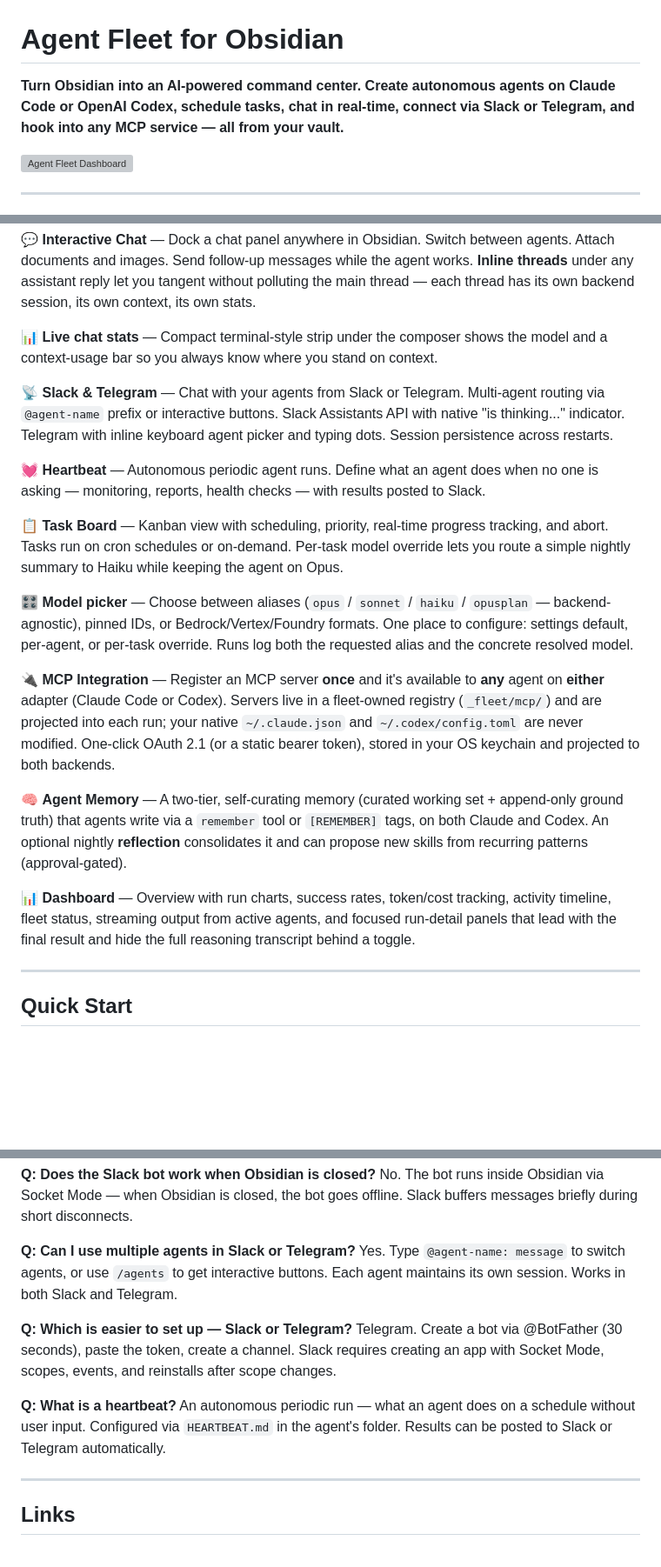
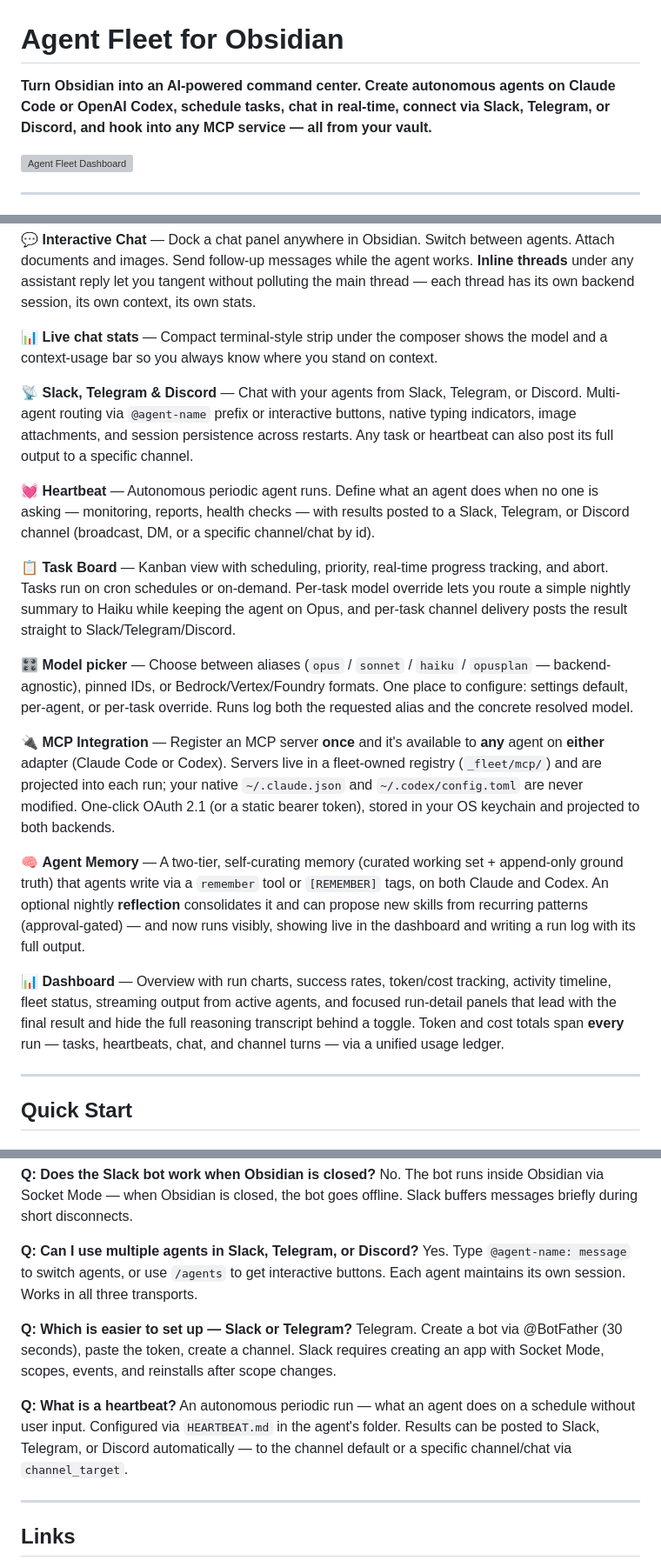
Before and after one commit to denberek/obsidian-agent-fleet, a Markdown page: README.md, 3 parts joined by grey strips. Shown at 87% size. Rendered like a GitHub page; blank space fills up the shorter version; grey boxes are pictures that could not be loaded.

Commit message:
docs: README — Discord, per-task/heartbeat channel targeting, reflection visibility, usage tracking, Enter-to-send

```diff
--- a/README.md
+++ b/README.md
@@ -1,6 +1,6 @@
 # Agent Fleet for Obsidian
 
-**Turn Obsidian into an AI-powered command center. Create autonomous agents on Claude Code or OpenAI Codex, schedule tasks, chat in real-time, connect via Slack or Telegram, and hook into any MCP service — all from your vault.**
+**Turn Obsidian into an AI-powered command center. Create autonomous agents on Claude Code or OpenAI Codex, schedule tasks, chat in real-time, connect via Slack, Telegram, or Discord, and hook into any MCP service — all from your vault.**
 
 ![Agent Fleet Dashboard](screenshot.png)
 
@@ -22,19 +22,19 @@ Agent Fleet is an Obsidian plugin that lets you build, configure, and run AI age
 
 📊 **Live chat stats** — Compact terminal-style strip under the composer shows the model and a context-usage bar so you always know where you stand on context.
 
-📡 **Slack & Telegram** — Chat with your agents from Slack or Telegram. Multi-agent routing via `@agent-name` prefix or interactive buttons. Slack Assistants API with native "is thinking..." indicator. Telegram with inline keyboard agent picker and typing dots. Session persistence across restarts.
+📡 **Slack, Telegram & Discord** — Chat with your agents from Slack, Telegram, or Discord. Multi-agent routing via `@agent-name` prefix or interactive buttons, native typing indicators, image attachments, and session persistence across restarts. Any task or heartbeat can also post its full output to a specific channel.
 
-💓 **Heartbeat** — Autonomous periodic agent runs. Define what an agent does when no one is asking — monitoring, reports, health checks — with results posted to Slack.
+💓 **Heartbeat** — Autonomous periodic agent runs. Define what an agent does when no one is asking — monitoring, reports, health checks — with results posted to a Slack, Telegram, or Discord channel (broadcast, DM, or a specific channel/chat by id).
 
-📋 **Task Board** — Kanban view with scheduling, priority, real-time progress tracking, and abort. Tasks run on cron schedules or on-demand. Per-task model override lets you route a simple nightly summary to Haiku while keeping the agent on Opus.
+📋 **Task Board** — Kanban view with scheduling, priority, real-time progress tracking, and abort. Tasks run on cron schedules or on-demand. Per-task model override lets you route a simple nightly summary to Haiku while keeping the agent on Opus, and per-task channel delivery posts the result straight to Slack/Telegram/Discord.
 
 🎛️ **Model picker** — Choose between aliases (`opus` / `sonnet` / `haiku` / `opusplan` — backend-agnostic), pinned IDs, or Bedrock/Vertex/Foundry formats. One place to configure: settings default, per-agent, or per-task override. Runs log both the requested alias and the concrete resolved model.
 
 🔌 **MCP Integration** — Register an MCP server **once** and it's available to **any** agent on **either** adapter (Claude Code or Codex). Servers live in a fleet-owned registry (`_fleet/mcp/`) and are projected into each run; your native `~/.claude.json` and `~/.codex/config.toml` are never modified. One-click OAuth 2.1 (or a static bearer token), stored in your OS keychain and projected to both backends.
 
-🧠 **Agent Memory** — A two-tier, self-curating memory (curated working set + append-only ground truth) that agents write via a `remember` tool or `[REMEMBER]` tags, on both Claude and Codex. An optional nightly **reflection** consolidates it and can propose new skills from recurring patterns (approval-gated).
+🧠 **Agent Memory** — A two-tier, self-curating memory (curated working set + append-only ground truth) that agents write via a `remember` tool or `[REMEMBER]` tags, on both Claude and Codex. An optional nightly **reflection** consolidates it and can propose new skills from recurring patterns (approval-gated) — and now runs visibly, showing live in the dashboard and writing a run log with its full output.
 
-📊 **Dashboard** — Overview with run charts, success rates, token/cost tracking, activity timeline, fleet status, streaming output from active agents, and focused run-detail panels that lead with the final result and hide the full reasoning transcript behind a toggle.
+📊 **Dashboard** — Overview with run charts, success rates, token/cost tracking, activity timeline, fleet status, streaming output from active agents, and focused run-detail panels that lead with the final result and hide the full reasoning transcript behind a toggle. Token and cost totals span **every** run — tasks, heartbeats, chat, and channel turns — via a unified usage ledger.
 
 ---
 
@@ -562,14 +565,14 @@ Yes. Each agent has persistent chat sessions that survive Obsidian restarts via
 **Q: Does the Slack bot work when Obsidian is closed?**
 No. The bot runs inside Obsidian via Socket Mode — when Obsidian is closed, the bot goes offline. Slack buffers messages briefly during short disconnects.
 
-**Q: Can I use multiple agents in Slack or Telegram?**
-Yes. Type `@agent-name: message` to switch agents, or use `/agents` to get interactive buttons. Each agent maintains its own session. Works in both Slack and Telegram.
+**Q: Can I use multiple agents in Slack, Telegram, or Discord?**
+Yes. Type `@agent-name: message` to switch agents, or use `/agents` to get interactive buttons. Each agent maintains its own session. Works in all three transports.
 
 **Q: Which is easier to set up — Slack or Telegram?**
 Telegram. Create a bot via @BotFather (30 seconds), paste the token, create a channel. Slack requires creating an app with Socket Mode, scopes, events, and reinstalls after scope changes.
 
 **Q: What is a heartbeat?**
-An autonomous periodic run — what an agent does on a schedule without user input. Configured via `HEARTBEAT.md` in the agent's folder. Results can be posted to Slack or Telegram automatically.
+An autonomous periodic run — what an agent does on a schedule without user input. Configured via `HEARTBEAT.md` in the agent's folder. Results can be posted to Slack, Telegram, or Discord automatically — to the channel default or a specific channel/chat via `channel_target`.
 
 ---
 
```
Also changed, not shown: other parts of README.md (+7 -4 lines).
